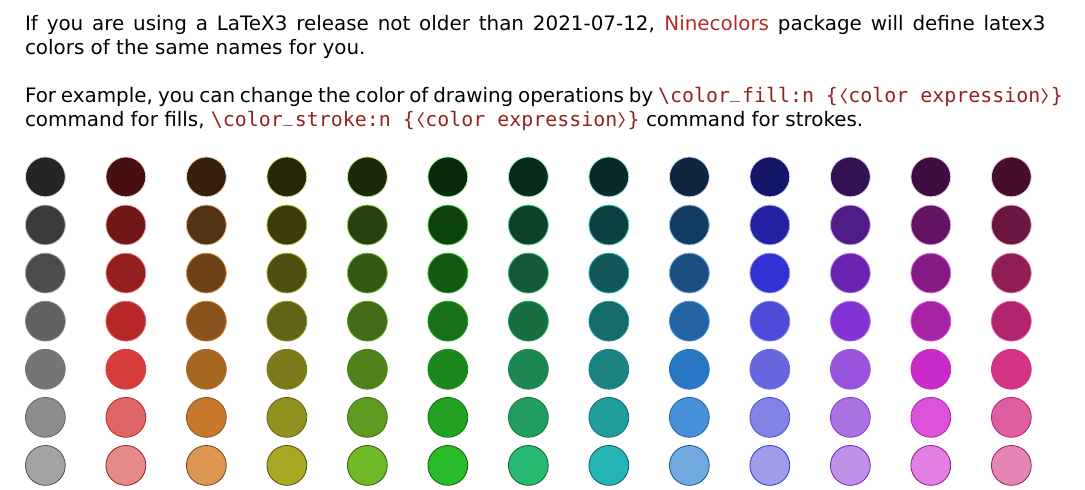
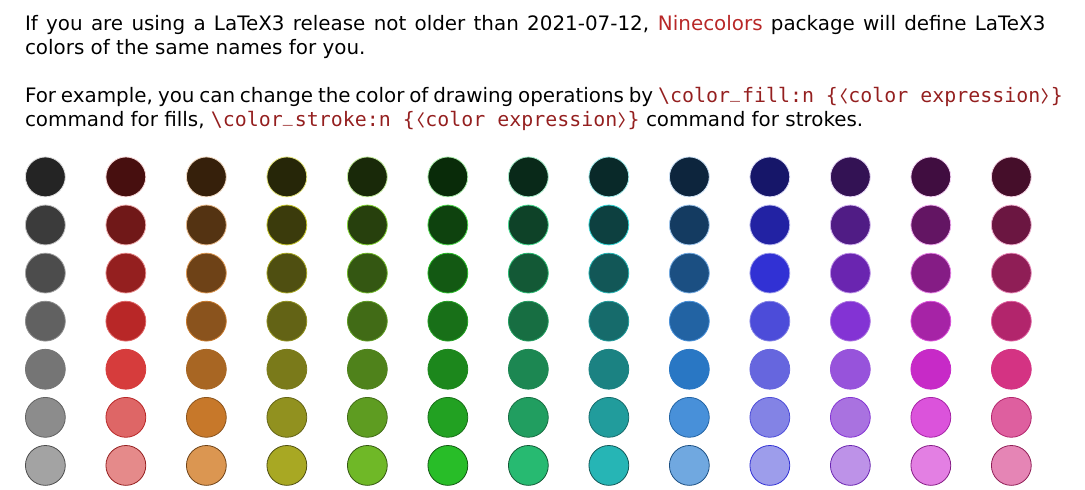
Before and after one commit to lvjr/ninecolors, a LaTeX document (ninecolors.tex): part of page 4 of 4, cut so that both start at the same text. Compiled offline with pdfLaTeX.

Commit message:
manual: latex3 -> LaTeX3

```diff
--- a/ninecolors.tex
+++ b/ninecolors.tex
@@ -245,7 +245,7 @@ page which is designed by the first author.
 \NineColors{saturation=medium}
 
 If you are using a LaTeX3 release not older than 2021-07-12,
-\textcolor{red4}{Ninecolors} package will define latex3 colors of the same names for you.
+\textcolor{red4}{Ninecolors} package will define LaTeX3 colors of the same names for you.
 
 \bigskip
 
```
